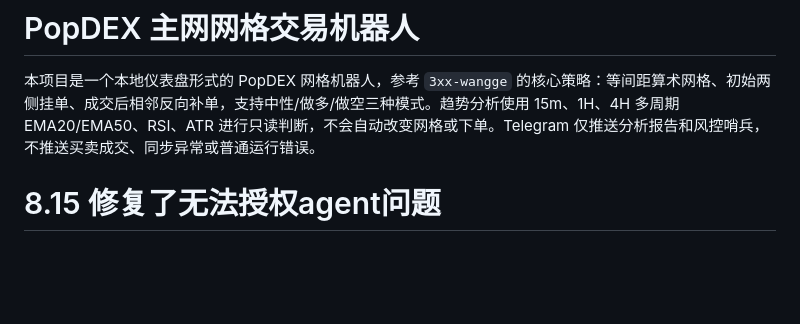
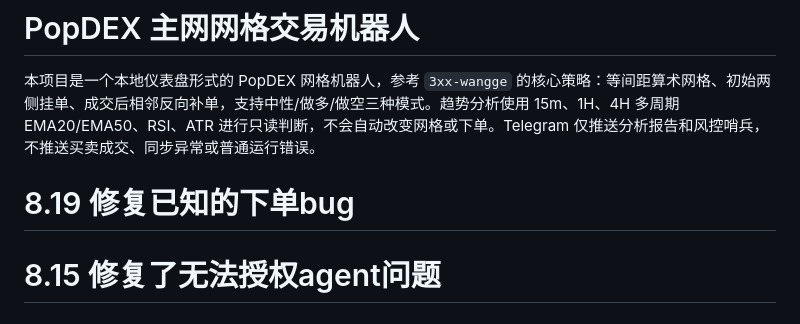
Before and after one commit to sdohuajia/PopDex, a Markdown page: README.md, the part around the change. Drawn GitHub-style; blank space fills up the shorter version.

```diff
--- a/README.md
+++ b/README.md
@@ -1,6 +1,8 @@
 # PopDEX 主网网格交易机器人
 
 本项目是一个本地仪表盘形式的 PopDEX 网格机器人，参考 `3xx-wangge` 的核心策略：等间距算术网格、初始两侧挂单、成交后相邻反向补单，支持中性/做多/做空三种模式。趋势分析使用 15m、1H、4H 多周期 EMA20/EMA50、RSI、ATR 进行只读判断，不会自动改变网格或下单。Telegram 仅推送分析报告和风控哨兵，不推送买卖成交、同步异常或普通运行错误。
+
+# 8.19 修复已知的下单bug
 
 # 8.15 修复了无法授权agent问题
 
```
